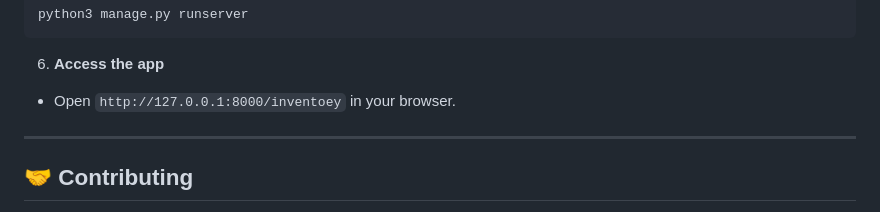
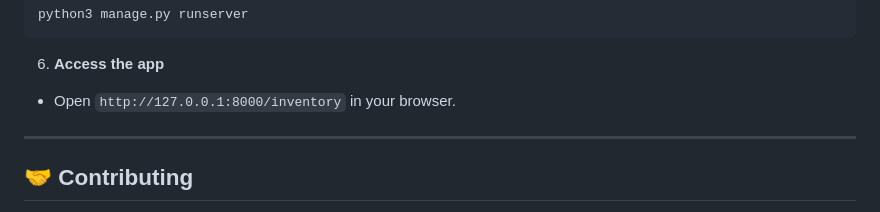
Before and after one commit to omernaseem12/Pharmacy-Management-System, a Markdown page: README.md, the part around the change. Drawn GitHub-style.

```diff
--- a/README.md
+++ b/README.md
@@ -162,7 +162,7 @@ python3 manage.py runserver
 
 6. **Access the app**
 
-* Open `http://127.0.0.1:8000/inventoey` in your browser.
+* Open `http://127.0.0.1:8000/inventory` in your browser.
 
 ---
 
```
